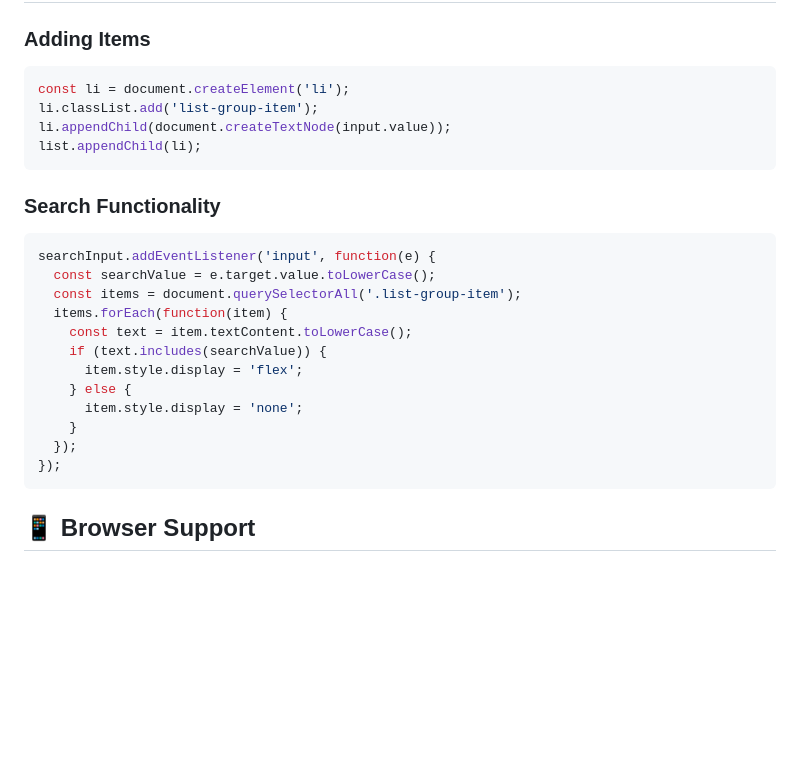
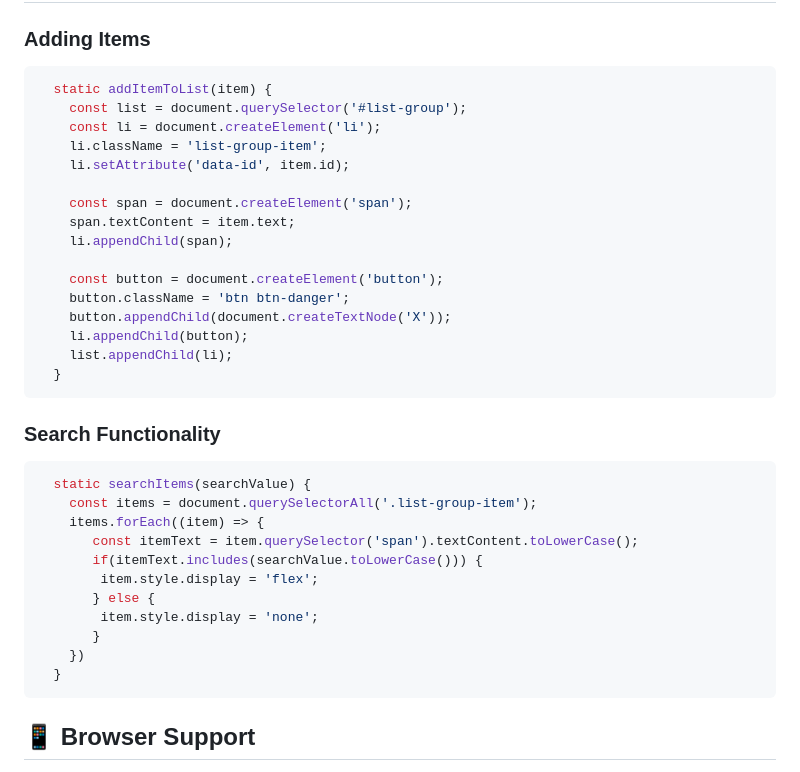
Before and after one commit to Rtobdowu-570/Todo_List, a Markdown page: README.md, the part around the change. Drawn GitHub-style; blank space fills up the shorter version.

````diff
--- a/README.md
+++ b/README.md
@@ -113,26 +113,37 @@ Then visit `http://localhost:8000` in your browser.
 
 ### Adding Items
 ```javascript
-const li = document.createElement('li');
-li.classList.add('list-group-item');
-li.appendChild(document.createTextNode(input.value));
-list.appendChild(li);
+  static addItemToList(item) {
+    const list = document.querySelector('#list-group');
+    const li = document.createElement('li');
+    li.className = 'list-group-item';
+    li.setAttribute('data-id', item.id);
+
+    const span = document.createElement('span');
+    span.textContent = item.text;
+    li.appendChild(span);
+
+    const button = document.createElement('button');
+    button.className = 'btn btn-danger';
+    button.appendChild(document.createTextNode('X'));
+    li.appendChild(button);
+    list.appendChild(li);
+  }
 ```
 
 ### Search Functionality
 ```javascript
-searchInput.addEventListener('input', function(e) {
-  const searchValue = e.target.value.toLowerCase();
-  const items = document.querySelectorAll('.list-group-item');
-  items.forEach(function(item) {
-    const text = item.textContent.toLowerCase();
-    if (text.includes(searchValue)) {
-      item.style.display = 'flex';
-    } else {
-      item.style.display = 'none';
-    }
-  });
-});
+  static searchItems(searchValue) {
+    const items = document.querySelectorAll('.list-group-item');
+    items.forEach((item) => {
+       const itemText = item.querySelector('span').textContent.toLowerCase();
+       if(itemText.includes(searchValue.toLowerCase())) {
+        item.style.display = 'flex';
+       } else {
+        item.style.display = 'none';
+       }
+    })
+  }
 ```
 
 ## 📱 Browser Support
````
